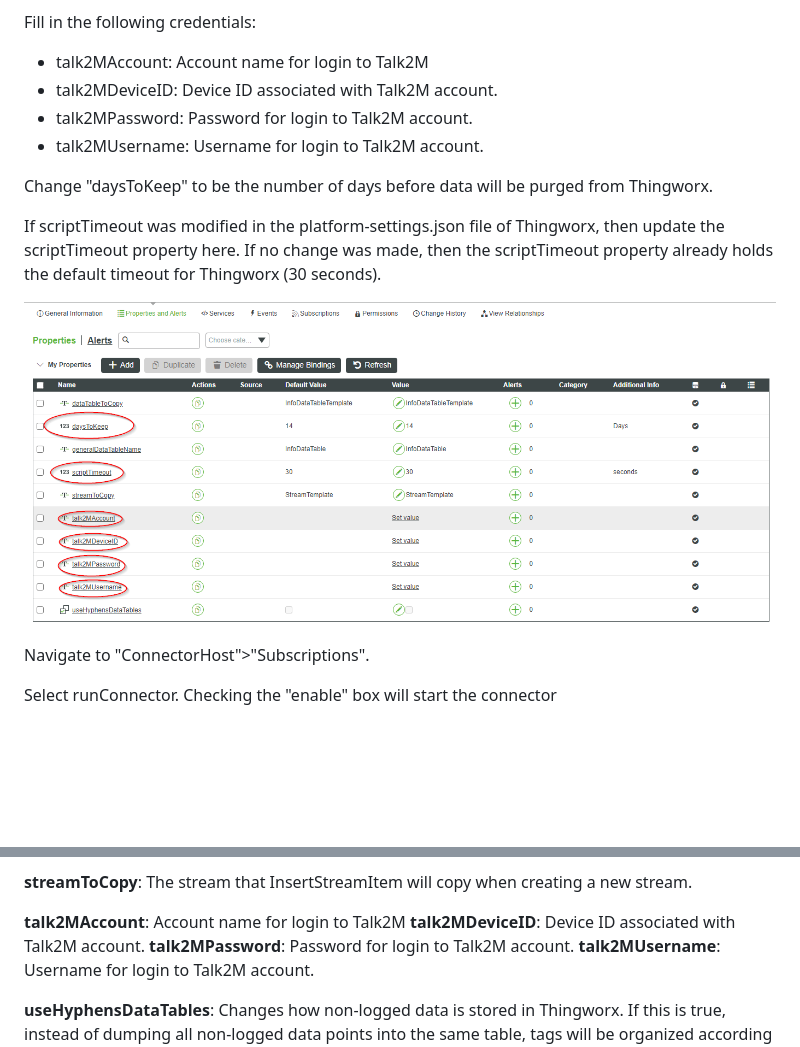
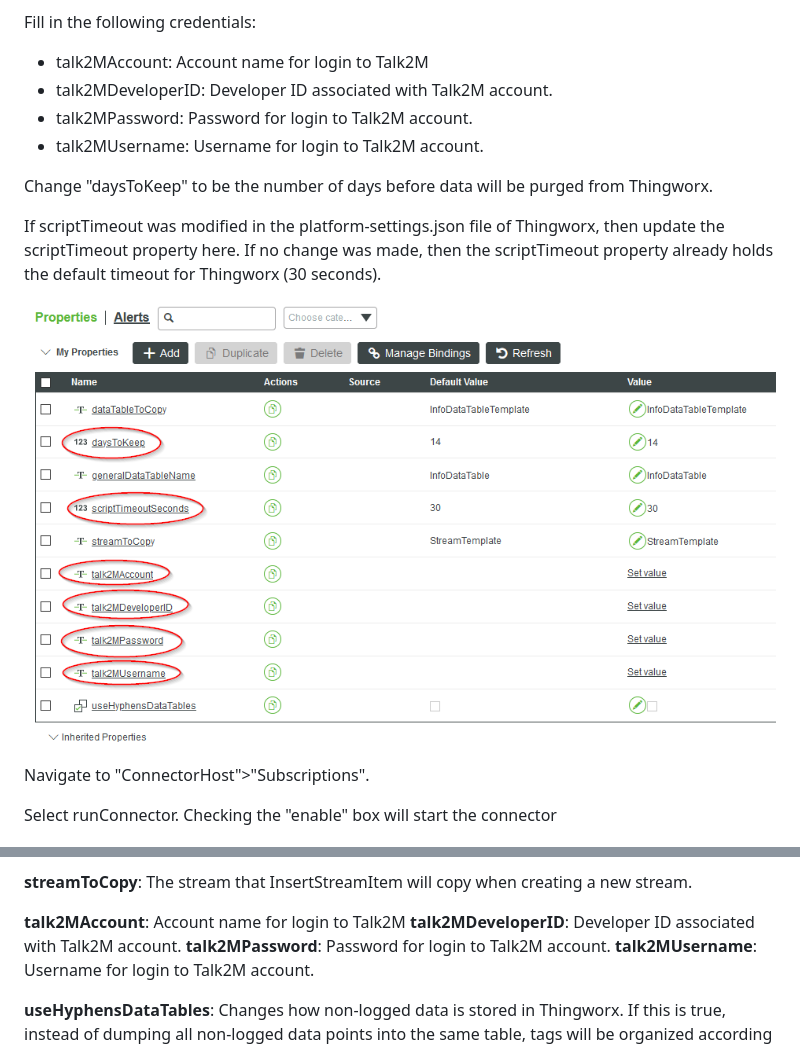
Before and after one commit to hms-networks/flexy-thingworx-connector, a Markdown page: import/README.md, 2 parts joined by grey strips. Drawn GitHub-style; pictures changed too: import/img/propertiesScreen.PNG; blank space fills up the shorter version.

Commit message:
renames talk2MDeviceID to talk2MDeveloperID

```diff
--- a/import/README.md
+++ b/import/README.md
@@ -53,7 +53,7 @@ Go to "ConnectorHost">"Properties and Alerts".
 
 Fill in the following credentials:
 * talk2MAccount: Account name for login to Talk2M
-* talk2MDeviceID: Device ID associated with Talk2M account.
+* talk2MDeveloperID: Developer ID associated with Talk2M account.
 * talk2MPassword: Password for login to Talk2M account.
 * talk2MUsername: Username for login to Talk2M account.
 
@@ -213,7 +213,7 @@ ewonPassword: The password used to login to the Ewon.
 <b>streamToCopy</b>: The stream that InsertStreamItem will copy when creating a new stream.
 
 <b>talk2MAccount</b>: Account name for login to Talk2M
-<b>talk2MDeviceID</b>: Device ID associated with Talk2M account.
+<b>talk2MDeveloperID</b>: Developer ID associated with Talk2M account.
 <b>talk2MPassword</b>: Password for login to Talk2M account.
 <b>talk2MUsername</b>: Username for login to Talk2M account.
 
```
Also changed, not shown: 1 other file.
